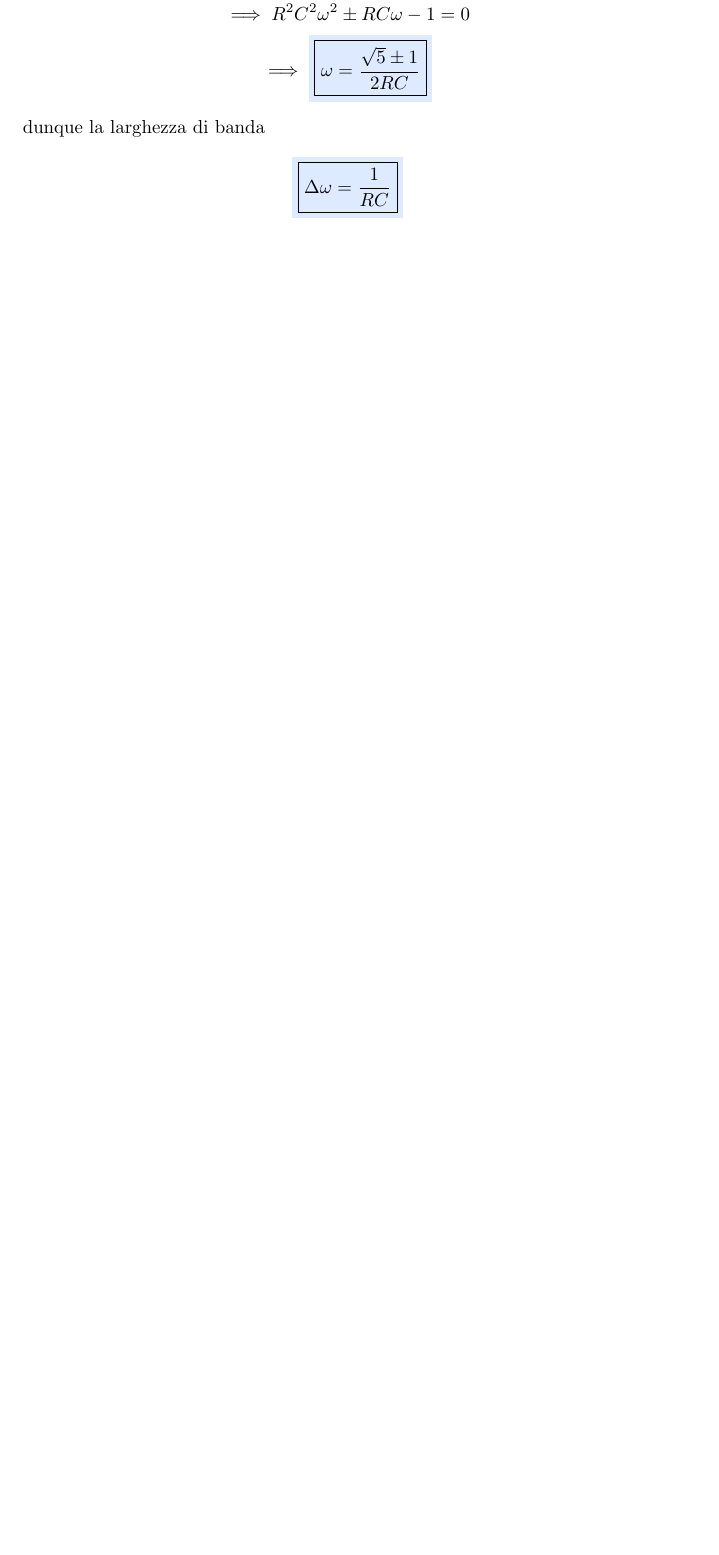
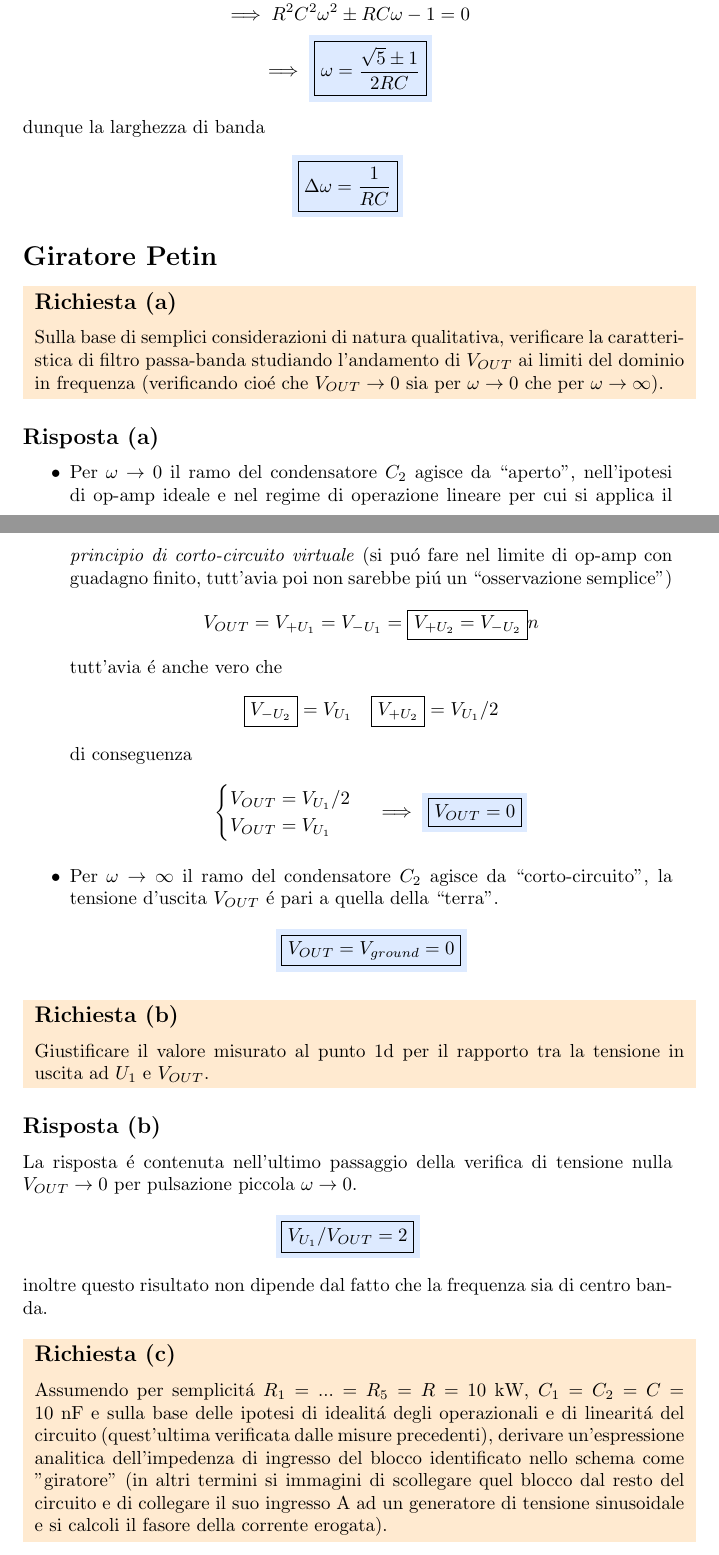
Before and after one commit to dolphinandturtle/unipi_lab3, a LaTeX paper (src/main.tex, which reads src/ex_giratore_petin.tex): part of page 60 of 61 before the commit and two parts of pages 60 and 61 of 65 after it, the two joined at a grey line, cut so that both start at the same text, the shorter picture padded with empty space. The pictures show the PDF file lab3ex.pdf that the author committed with the source.

Commit message:
added giratore petin (90%)

```diff
--- /dev/null
+++ b/src/ex_giratore_petin.tex
@@ -0,0 +1,25 @@
+\section*{Giratore Petin}
+
+\noindent\colorbox{orange}{
+  \begin{minipage}{1.0\linewidth}
+    \subsection*{Richiesta (a)}
+    Sulla base di semplici considerazioni di natura qualitativa, verificare la caratteristica di filtro
+    passa-banda studiando l'andamento di $V_{OUT}$ ai limiti del dominio in frequenza (verificando
+    cio\'e che $V_{OUT} \to 0$ sia per $\omega \to 0$ che per $\omega \to \infty$).
+  \end{minipage}
+}
+\subsection*{Risposta (a)}
+\begin{itemize}
+\item
+  Per $\omega \to 0$ il ramo del condensatore $C_2$ agisce da ``aperto'',
+  nell'ipotesi di op-amp ideale e nel regime di operazione lineare per cui si applica il
+  \textit{principio di corto-circuito virtuale} (si pu\'o fare nel limite di op-amp con guadagno
+  finito, tutt'avia poi non sarebbe pi\'u un ``osservazione semplice'')
+  \begin{equation*}
+    V_{OUT} = V_{+U_1} = V_{-U_1} = \boxed{V_{+U_2} = V_{-U_2}}
+n  \end{equation*}
+  tutt'avia \'e anche vero che
+  \begin{equation*}
+    \boxed{V_{-U_2}} = V_{U_1} \quad
+    \boxed{V_{+U_2}} = V_{U_1}/2
+  \end{equation*}
@@ -0,0 +31,39 @@
+    \end{cases} \implies \colorbox{blu}{\boxed{V_{OUT} = 0}}
+  \end{equation*}
+
+\item
+  Per $\omega \to \infty$ il ramo del condensatore $C_2$ agisce da ``corto-circuito'', la tensione d'uscita
+  $V_{OUT}$ \'e pari a quella della ``terra''.
+  \begin{equation*}
+    \colorbox{blu}{\boxed{V_{OUT} = V_{ground} = 0}}
+  \end{equation*}
+
+\end{itemize}
+
+\noindent\colorbox{orange}{
+  \begin{minipage}{1.0\linewidth}
+    \subsection*{Richiesta (b)}
+    Giustificare il valore misurato al punto 1d per il rapporto tra la tensione in uscita ad $U_1$ e
+    $V_{OUT}$.
+  \end{minipage}
+}
+\subsection*{Risposta (b)}
+La risposta \'e contenuta nell'ultimo passaggio della verifica di tensione nulla $V_{OUT} \to 0$
+per pulsazione piccola $\omega \to 0$.
+\begin{equation*}
+  \colorbox{blu}{\boxed{V_{U_1}/V_{OUT} = 2}}
+\end{equation*}
+inoltre questo risultato non dipende dal fatto che la frequenza sia di centro banda. \\
+
+\noindent\colorbox{orange}{
+  \begin{minipage}{1.0\linewidth}
+    \subsection*{Richiesta (c)}
+    Assumendo per semplicit\'a $R_1=...=R_5=R=10~\text{kW}$, $C_1=C_2=C=10~\text{nF}$ e sulla base delle
+    ipotesi di idealit\'a degli operazionali e di linearit\'a del circuito (quest'ultima verificata dalle
+    misure precedenti), derivare un'espressione analitica dell'impedenza di ingresso del blocco
+    identificato nello schema come "giratore" (in altri termini si immagini di scollegare quel
+    blocco dal resto del circuito e di collegare il suo ingresso A ad un generatore di tensione
+    sinusoidale e si calcoli il fasore della corrente erogata).
+  \end{minipage}
+}
+\subsection*{Risposta (c)}
@@ -0,0 +73,7 @@
+\begin{equation*}
+  I_4 = \frac{V_{OUT}}{R}
+\end{equation*}
+sempre per ipotesi di idealit\'a dell'op-amp gli ingressi invertenti non erogando corrente
+\begin{equation*}
+  I_3 = I_4
+\end{equation*}
@@ -0,0 +88,21 @@
+\begin{equation*}
+  I_2 = \frac{V_{OUT} - V_{U_1}}{R}
+\end{equation*}
+sempre per ipotesi di idealit\'a dell'op-amp gli ingressi invertenti non erogando corrente
+\begin{equation*}
+  I_2 = I_{C_1}
+\end{equation*}
+da cui si ottiene la tensione del nodo in comune con l'uscita dell'op-amp $U_2$ mediante la KCL
+\begin{equation*}
+  \begin{gathered}
+    \frac{V_{OUT} - V_{U_1}}{R} = I_2 = I_{C_1} = sC(V_{U_2} - V_{OUT}) \\ \implies
+    V_{U_2} = -\frac{1 - sRC}{sRC}V_{OUT}
+  \end{gathered}
+\end{equation*}
+da cui si ottiene la corrente $I_1$, quindi finalmente l'impdedenza d'ingresso $Z_{in}$
+\begin{equation*}
+  I_1 = \frac{V_{OUT} - V_{U_2}}{R} \implies \colorbox{blu}{\boxed{Z_{in} \equiv \frac{V_{OUT}}{I_1} = sR^2C}}
+\end{equation*}
+
+\noindent\colorbox{orange}{
+  \begin{minipage}{1.0\linewidth}
@@ -0,0 +135 @@
+\begin{itemize}
@@ -0,0 +146 @@
+\end{itemize}
@@ -0,0 +166,7 @@
+  \begin{minipage}{1.0\linewidth}
+    \subsection*{Richiesta (g)}
+    Dall'espressione ottenuta dedurre le caratteristiche di centro-banda (frequenza centrale,
+    guadagno massimo, sfasamento) e confrontarle con le misure di cui al punto 1b.
+  \end{minipage}
+}
+\subsection*{Risposta (g)}
@@ -0,0 +195,7 @@
+  \begin{minipage}{1.0\linewidth}
+    \subsection*{Richiesta (h)}
+    In maniera analoga determinare frequenze di taglio, larghezza di banda e fattore di merito
+    del filtro e confrontare i valori ottenuti con le misure di cui al punto 1c.
+  \end{minipage}
+}
+\subsection*{Risposta (h)}
@@ -0,0 +206,8 @@
+    R^2C^2\omega^2 \pm RC\omega - 1 = 0 \\ \implies
+    \colorbox{blu}{\boxed{\omega = \frac{\sqrt5 \pm 1}{2RC}}}
+  \end{gathered}
+\end{equation*}
+dunque la larghezza di banda
+\begin{equation*}
+  \colorbox{blu}{\boxed{\Delta\omega = \frac{1}{RC}}}
+\end{equation*}
```
Also changed, not shown: src/main.tex (+2 -0 lines), lab3ex.pdf, src/ex_giratore_petin.tex (101 more changed lines).
